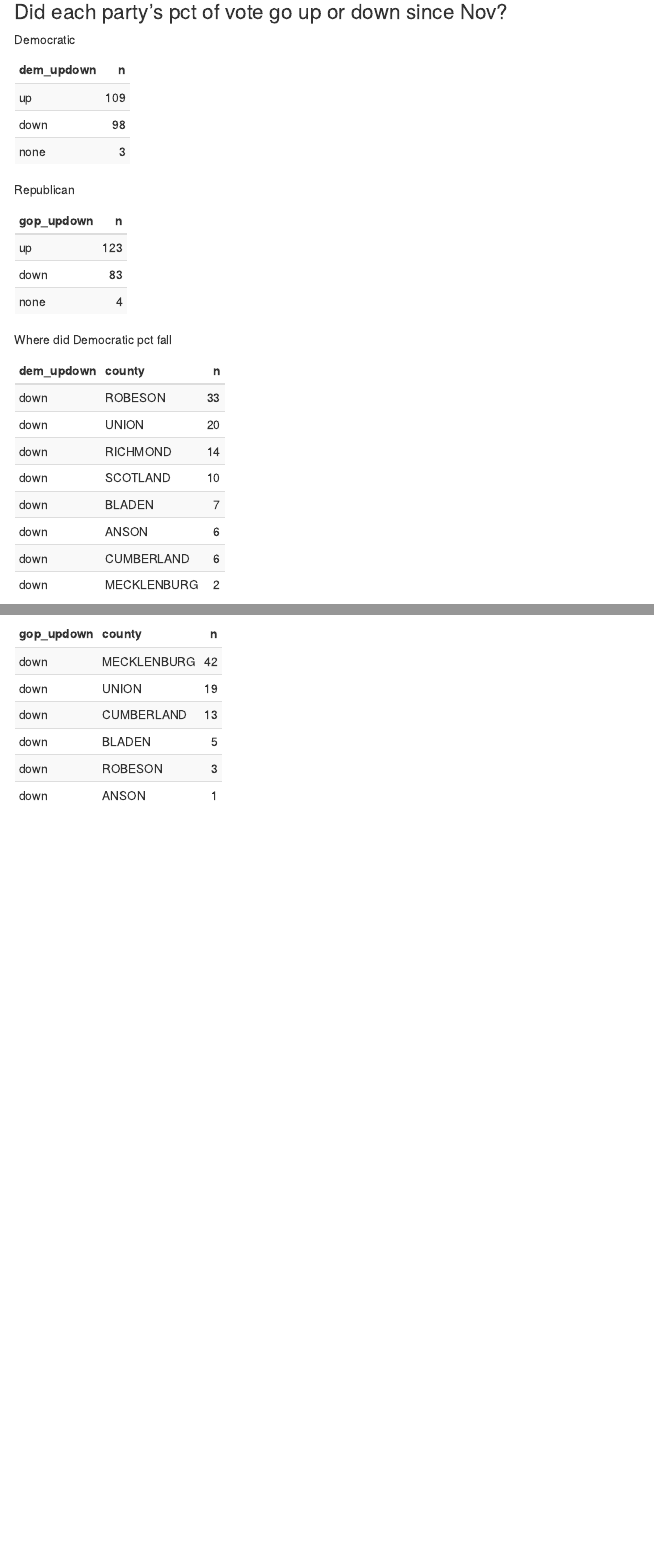
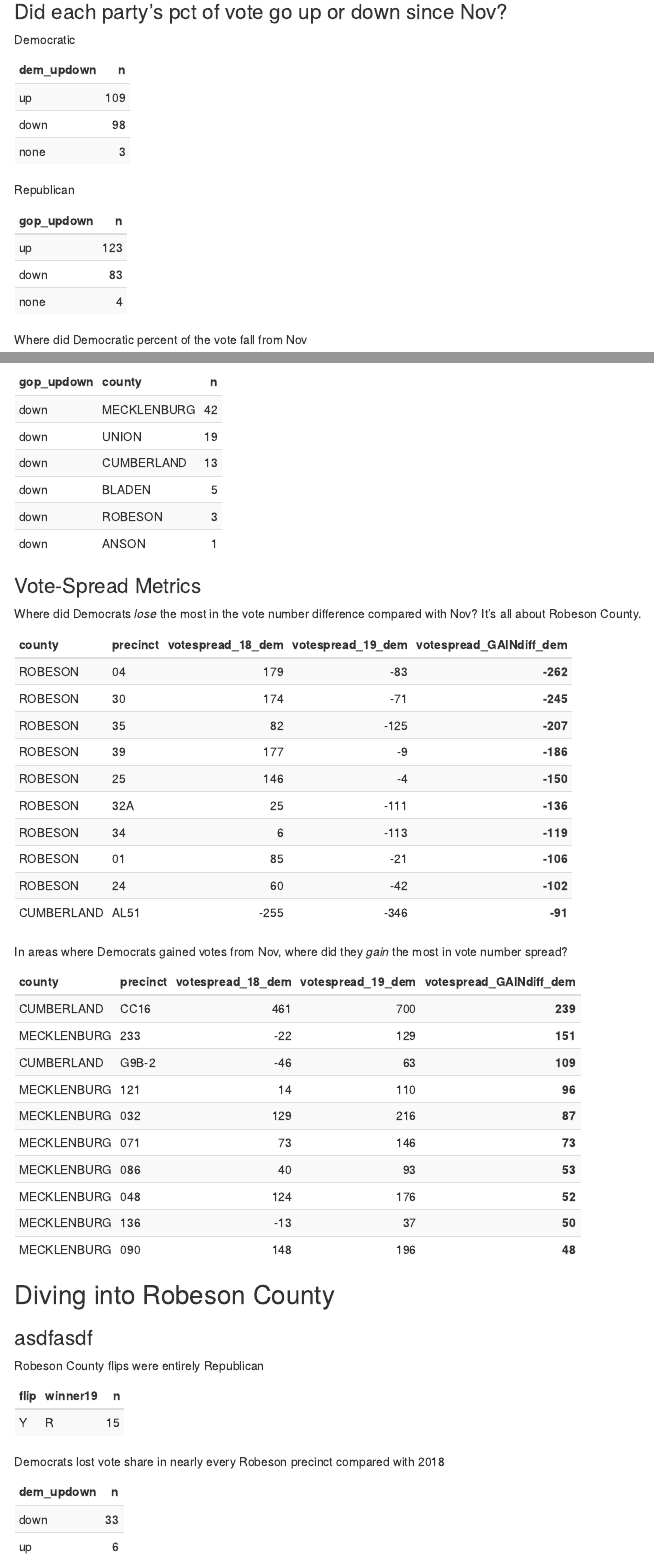
Before and after one commit to amkessler/nc09_special, an R Markdown document (02_markdown_comparisons.Rmd): the page in a window 1100 px wide, from 790 px down, and a second part further down, joined at a grey line. Rendered offline with R 4.5, knitr and Pandoc, with nearby package versions.

Commit message:
add Robeson breakdowns

````diff
--- a/02_markdown_comparisons.Rmd
+++ b/02_markdown_comparisons.Rmd
@@ -104,7 +108,7 @@ joined %>%
 ```
 
 
-Where did Democratic pct fall
+Where did Democratic percent of the vote fall from Nov
 ```{r echo=FALSE}
 
 joined %>%
@@ -131,3 +135,78 @@ joined %>%
                 position = "left")
 
 ```
+
+
+
+
+
+### Vote-Spread Metrics
+
+
+Where did Democrats *lose* the most in the vote number difference compared with Nov?
+It's all about Robeson County.
+```{r echo=FALSE}
+
+joined %>%
+  select(county, precinct, votespread_18_dem, votespread_19_dem, votespread_GAINdiff_dem) %>%
+  arrange(votespread_GAINdiff_dem) %>%
+  filter(votespread_19_dem < 0) %>%
+  head(10) %>%
+  kable() %>%
+  kable_styling(bootstrap_options = c("striped", "condensed"),
+                full_width = F,
+                position = "left") %>%
+  column_spec(5, bold = T)
+
+```
+
+
+
+In areas where Democrats gained votes from Nov, where did they *gain* the most in vote number spread?
+```{r echo=FALSE}
+
+joined %>%
+  select(county, precinct, votespread_18_dem, votespread_19_dem, votespread_GAINdiff_dem) %>%
+  arrange(desc(votespread_GAINdiff_dem)) %>%
+  filter(votespread_19_dem > 0) %>%
+  head(10) %>%
+  kable() %>%
+  kable_styling(bootstrap_options = c("striped", "condensed"),
+                full_width = F,
+                position = "left") %>%
+  column_spec(5, bold = T)
+
+```
+
+
+
+## Diving into Robeson County
+
+
+### asdfasdf
+
+Robeson County flips were entirely Republican
+```{r echo=FALSE}
+
+robeson %>%
+  filter(flip == "Y") %>%
+  count(flip, winner19) %>%
+  kable() %>%
+  kable_styling(bootstrap_options = c("striped", "condensed"),
+                full_width = F,
+                position = "left")
+
+```
+
+
+Democrats lost vote share in nearly every Robeson precinct compared with 2018
+```{r echo=FALSE}
+
+robeson %>%
+  count(dem_updown) %>%
+  kable() %>%
+  kable_styling(bootstrap_options = c("striped", "condensed"),
+                full_width = F,
+                position = "left")
+
+```
````
Also changed, not shown: 02_markdown_comparisons.html, 02_markdown_comparisons.Rmd (6 more changed lines).
